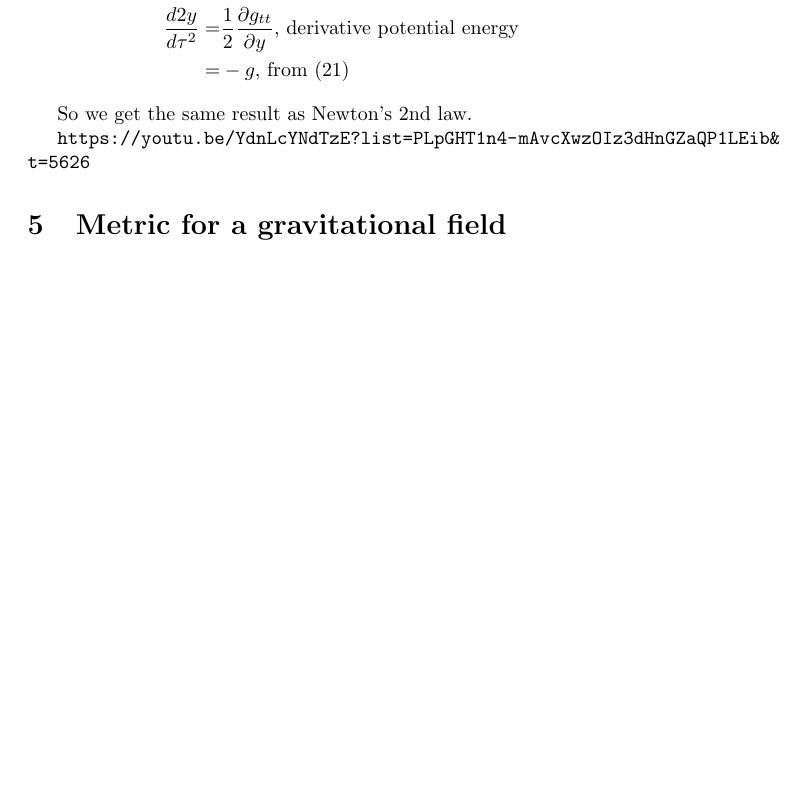
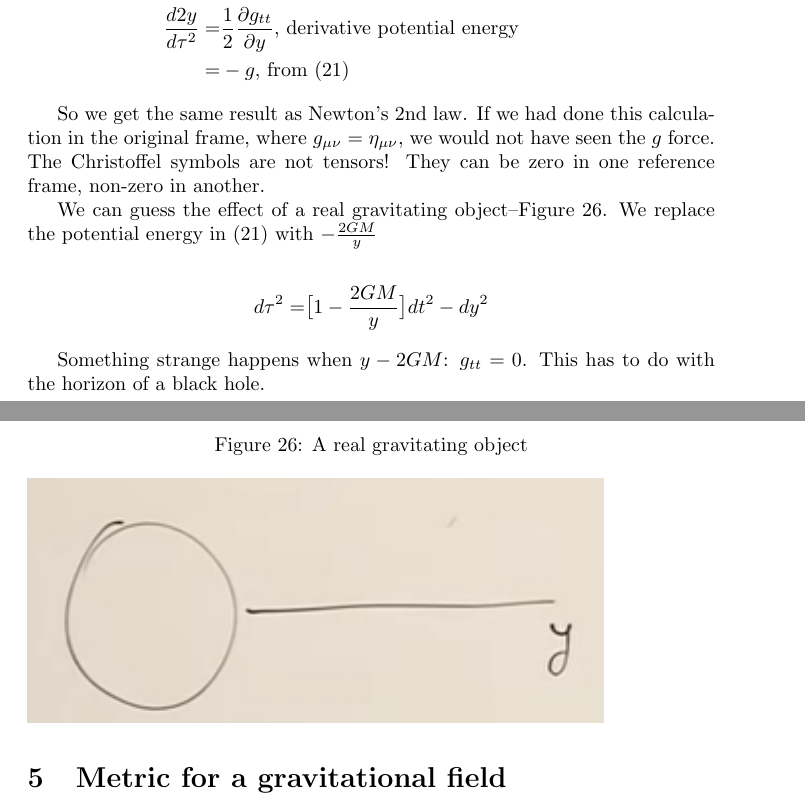
Before and after one commit to weka511/complexity, a LaTeX paper (tm/gr.tex): part of page 27 of 28 before the commit and two parts of pages 27 and 28 of 29 after it, the two joined at a grey line, cut so that both start at the same text, the shorter picture padded with empty space. Compiled offline with pdfLaTeX.

Commit message:
Issue #7, Lecture 4 complete

```diff
--- a/tm/gr.tex
+++ b/tm/gr.tex
@@ -831,9 +831,21 @@ Particles move on geodesics of space-time, so they satisfy (\ref{eq:geodesic}).
 	=& -g \text{, from (\ref{eq:metric:uniform:acceleration})}
 \end{align*}
 
-So we get the same result as Newton's 2nd law.
+So we get the same result as Newton's 2nd law. If we had done this calculation in the original frame, where $g_{\mu\nu}=\eta_{\mu\nu}$, we would not have seen the $g$ force. The Christoffel symbols are not tensors! They can be zero in one reference frame, non-zero in another.
 
-\url{https://youtu.be/YdnLcYNdTzE?list=PLpGHT1n4-mAvcXwzOIz3dHnGZaQP1LEib&t=5626}
+We can guess the effect of a real gravitating object--Figure \ref{fig:gr-4-gravitating-object}. We replace the potential energy in (\ref{eq:metric:uniform:acceleration}) with $-\frac{2GM}{y}$
+
+\begin{align*}
+	d\tau^2 =& \big[1  -\frac{2GM}{y} \big] dt^2 - dy^2
+\end{align*}
+
+Something strange happens when $y-2GM$: $g_{tt}=0$. This has to do with the horizon of a black hole.
+
+\begin{figure}[H]
+	\caption{A real gravitating object}\label{fig:gr-4-gravitating-object}
+	\includegraphics{gr-4-gravitating-object}
+\end{figure}
+
 
 
 \section{Metric for a gravitational field}
```
Also changed, not shown: tm/figs/gr-4-gravitating-object.jpg (added).
